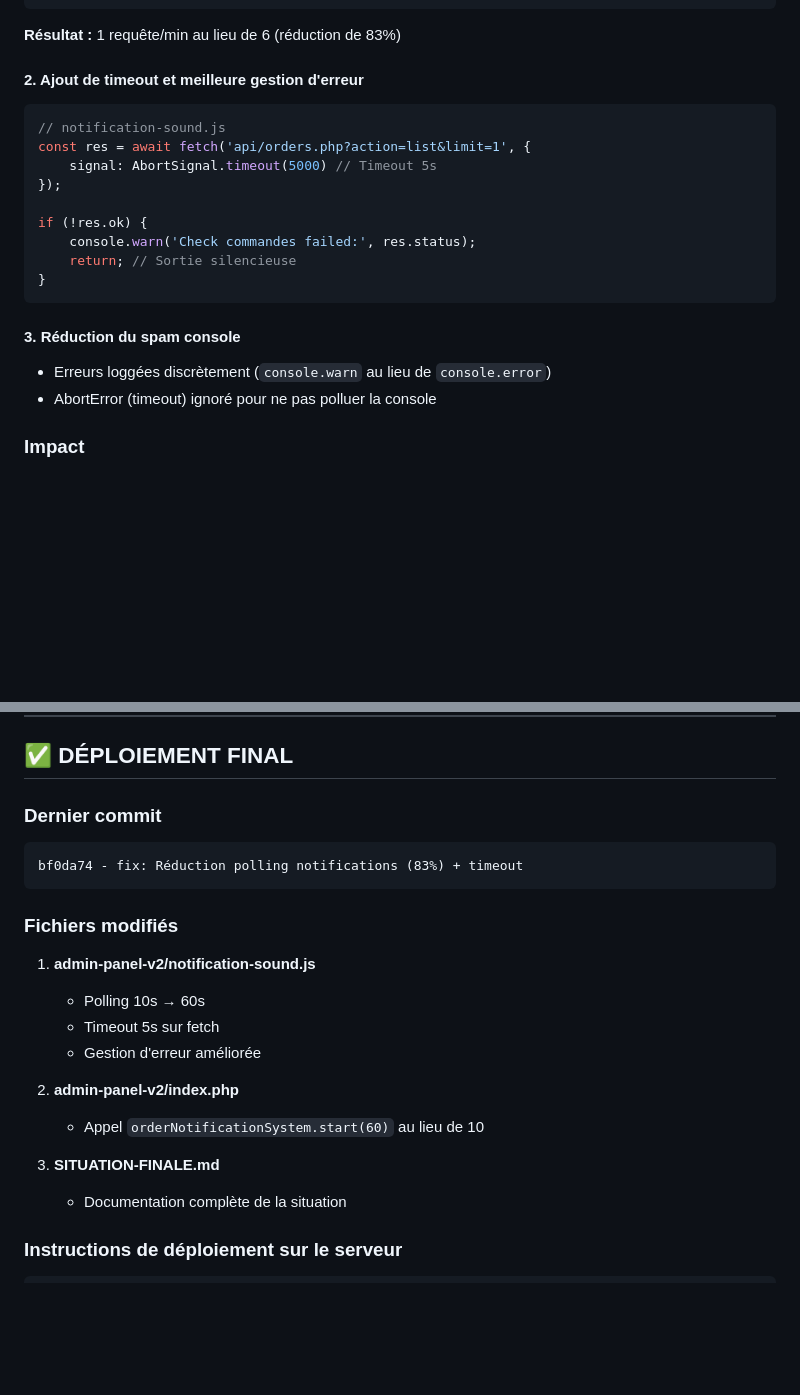
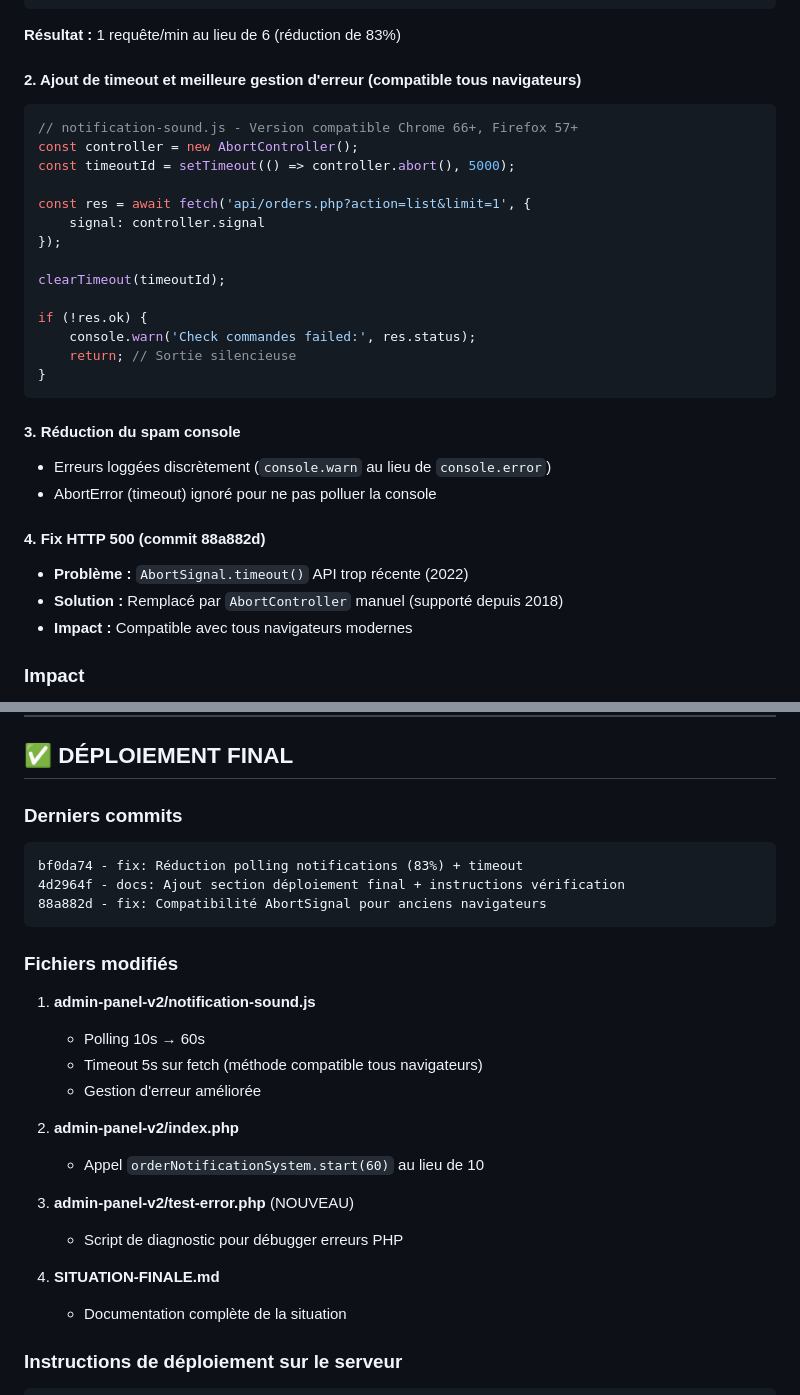
Before and after one commit to FaroukHUB/snackapp-, a Markdown page: SITUATION-FINALE.md, 2 parts joined by grey strips. GitHub-like rendering; blank space fills up the shorter version.

Commit message:
docs: Ajout fix HTTP 500 (AbortSignal compatibility)

````diff
--- a/SITUATION-FINALE.md
+++ b/SITUATION-FINALE.md
@@ -62,12 +62,17 @@ orderNotificationSystem.start(60); // 60 secondes au lieu de 10
 ```
 **Résultat :** 1 requête/min au lieu de 6 (réduction de 83%)
 
-#### 2. Ajout de timeout et meilleure gestion d'erreur
+#### 2. Ajout de timeout et meilleure gestion d'erreur (compatible tous navigateurs)
 ```javascript
-// notification-sound.js
+// notification-sound.js - Version compatible Chrome 66+, Firefox 57+
+const controller = new AbortController();
+const timeoutId = setTimeout(() => controller.abort(), 5000);
+
 const res = await fetch('api/orders.php?action=list&limit=1', {
-    signal: AbortSignal.timeout(5000) // Timeout 5s
+    signal: controller.signal
 });
+
+clearTimeout(timeoutId);
 
 if (!res.ok) {
     console.warn('Check commandes failed:', res.status);
@@ -78,6 +83,11 @@ if (!res.ok) {
 #### 3. Réduction du spam console
 - Erreurs loggées discrètement (`console.warn` au lieu de `console.error`)
 - AbortError (timeout) ignoré pour ne pas polluer la console
+
+#### 4. Fix HTTP 500 (commit 88a882d)
+- **Problème :** `AbortSignal.timeout()` API trop récente (2022)
+- **Solution :** Remplacé par `AbortController` manuel (supporté depuis 2018)
+- **Impact :** Compatible avec tous navigateurs modernes
 
 ### Impact
 - **Performance :** Requêtes réseau réduites de 83%
@@ -213,21 +223,26 @@ A: Les laisser pour l'instant (backup), ou nettoyer plus tard
 
 ## ✅ DÉPLOIEMENT FINAL
 
-### Dernier commit
+### Derniers commits
 ```
 bf0da74 - fix: Réduction polling notifications (83%) + timeout
+4d2964f - docs: Ajout section déploiement final + instructions vérification
+88a882d - fix: Compatibilité AbortSignal pour anciens navigateurs
 ```
 
 ### Fichiers modifiés
 1. **admin-panel-v2/notification-sound.js**
    - Polling 10s → 60s
-   - Timeout 5s sur fetch
+   - Timeout 5s sur fetch (méthode compatible tous navigateurs)
    - Gestion d'erreur améliorée
 
 2. **admin-panel-v2/index.php**
    - Appel `orderNotificationSystem.start(60)` au lieu de 10
 
-3. **SITUATION-FINALE.md**
+3. **admin-panel-v2/test-error.php** (NOUVEAU)
+   - Script de diagnostic pour débugger erreurs PHP
+
+4. **SITUATION-FINALE.md**
    - Documentation complète de la situation
 
 ### Instructions de déploiement sur le serveur
````
